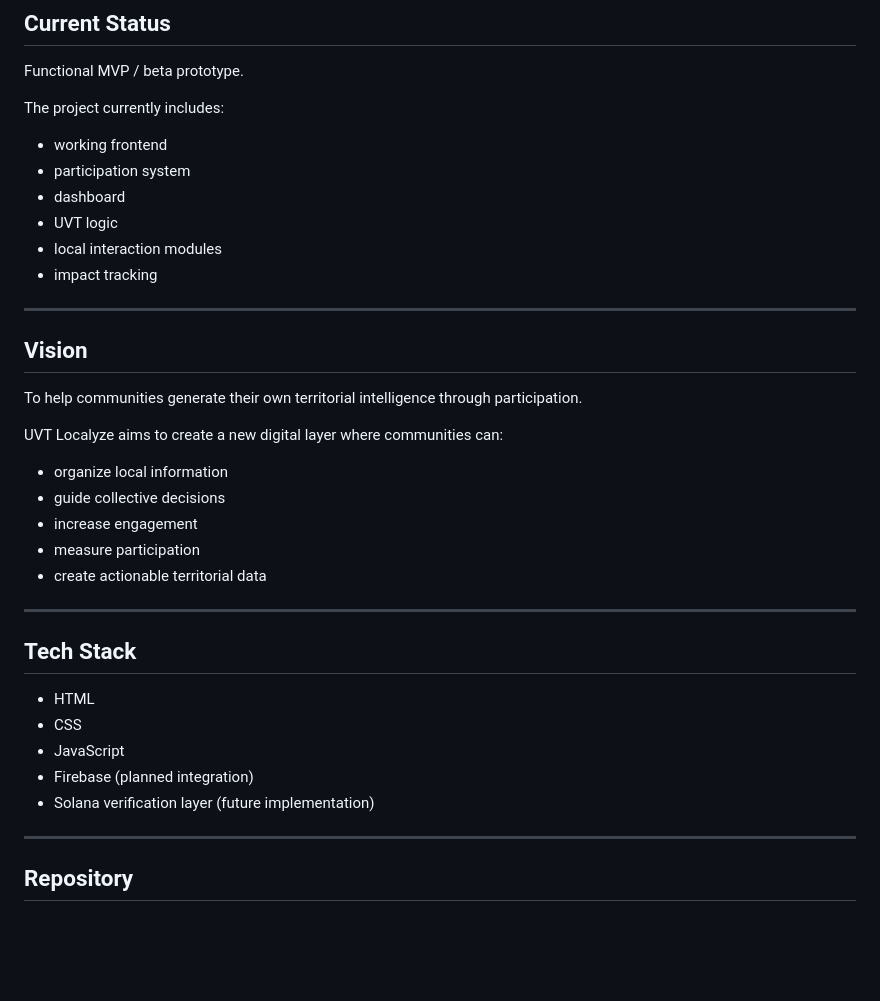
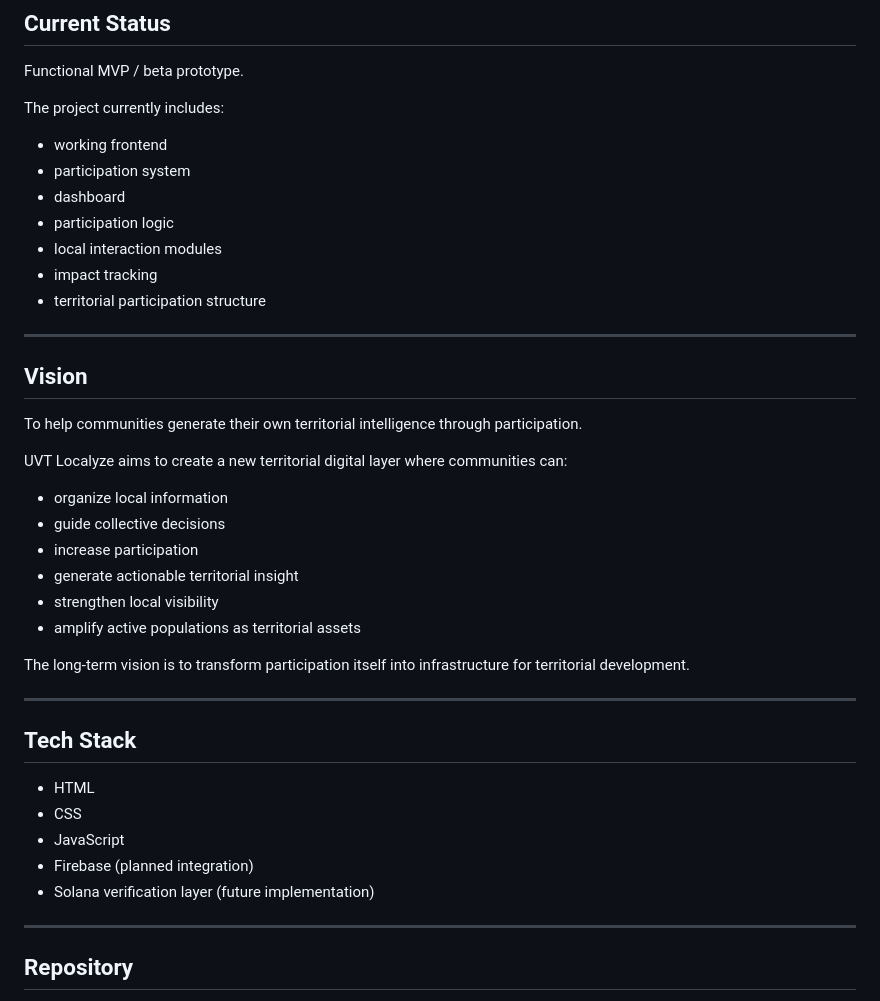
Before and after one commit to uvt-localyze/uvt-localyze, a Markdown page: README.md, the part around one of its changes. Rendered like a GitHub page; blank space fills up the shorter version.

```diff
--- a/README.md
+++ b/README.md
@@ -119,12 +146,13 @@ Functional MVP / beta prototype.
 
 The project currently includes:
 
-- working frontend
-- participation system
-- dashboard
-- UVT logic
-- local interaction modules
-- impact tracking
+* working frontend
+* participation system
+* dashboard
+* participation logic
+* local interaction modules
+* impact tracking
+* territorial participation structure
 
 ---
 
@@ -132,23 +160,26 @@ The project currently includes:
 
 To help communities generate their own territorial intelligence through participation.
 
-UVT Localyze aims to create a new digital layer where communities can:
+UVT Localyze aims to create a new territorial digital layer where communities can:
 
-- organize local information
-- guide collective decisions
-- increase engagement
-- measure participation
-- create actionable territorial data
+* organize local information
+* guide collective decisions
+* increase participation
+* generate actionable territorial insight
+* strengthen local visibility
+* amplify active populations as territorial assets
+
+The long-term vision is to transform participation itself into infrastructure for territorial development.
 
 ---
 
 ## Tech Stack
 
-- HTML
-- CSS
-- JavaScript
-- Firebase (planned integration)
-- Solana verification layer (future implementation)
+* HTML
+* CSS
+* JavaScript
+* Firebase (planned integration)
+* Solana verification layer (future implementation)
 
 ---
 
```
Also changed, not shown: other parts of README.md (+82 -55 lines).
